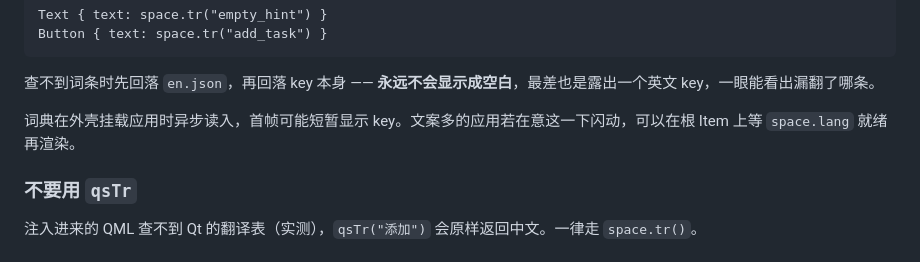
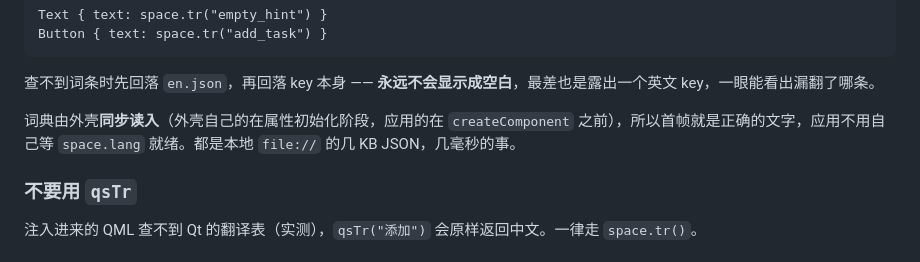
Before and after one commit to Eachirou/remarkable-space, a Markdown page: docs-space-README.md, the part around the change. Drawn GitHub-style.

Commit message:
文档: 词典是同步读的, 应用不用自己等

```diff
--- a/docs-space-README.md
+++ b/docs-space-README.md
@@ -153,7 +153,7 @@ Button { text: space.tr("add_task") }
 
 查不到词条时先回落 `en.json`，再回落 key 本身 —— **永远不会显示成空白**，最差也是露出一个英文 key，一眼能看出漏翻了哪条。
 
-词典在外壳挂载应用时异步读入，首帧可能短暂显示 key。文案多的应用若在意这一下闪动，可以在根 Item 上等 `space.lang` 就绪再渲染。
+词典由外壳**同步读入**（外壳自己的在属性初始化阶段，应用的在 `createComponent` 之前），所以首帧就是正确的文字，应用不用自己等 `space.lang` 就绪。都是本地 `file://` 的几 KB JSON，几毫秒的事。
 
 ### 不要用 `qsTr`
 
```
